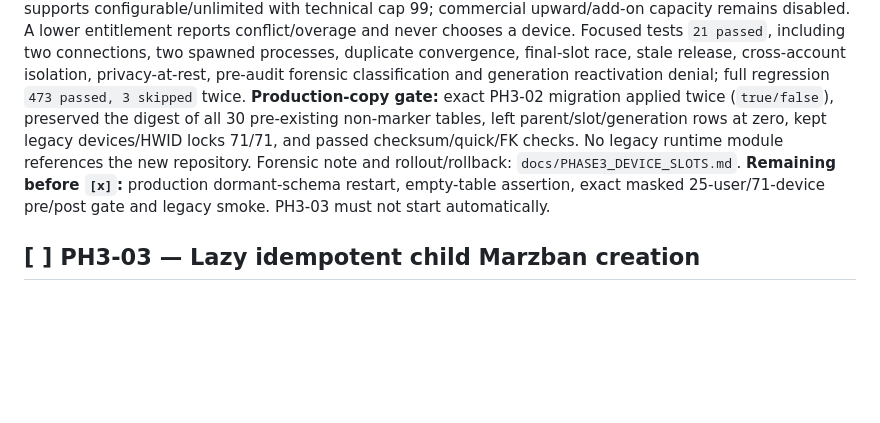
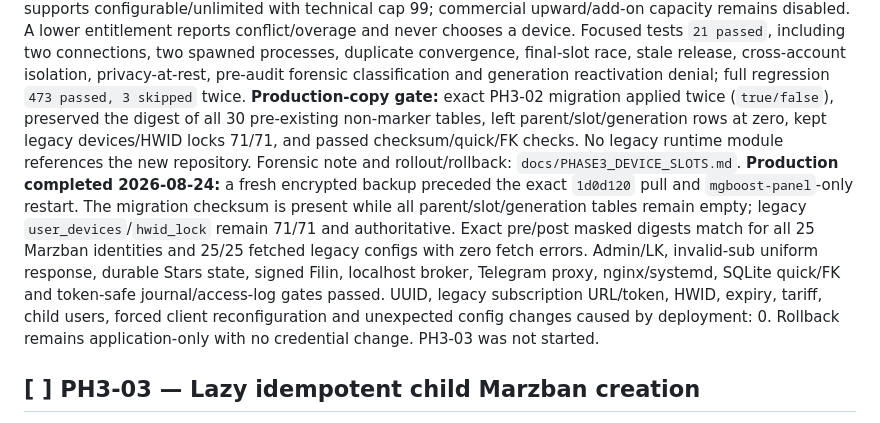
Before and after one commit to Beykus-Y/MGBoost_Panel, a Markdown page: ROADMAP.md, the part around one of its changes. Rendered like a GitHub page; blank space fills up the shorter version.

```diff
--- a/ROADMAP.md
+++ b/ROADMAP.md
@@ -437,7 +437,7 @@ and are not eligible for completion.
 **Rollback:** additive; не переиспользовать старый credential generation.
 **Implemented/staging verified 2026-08-24:** dormant additive slot/generation schema and repository use account-scoped composite FKs, global active-HWID and per-slot active-generation uniqueness, `BEGIN IMMEDIATE`, entitlement read/count/select/claim in one transaction, monotonic `generation+1` triggers and terminal history. Raw HWID becomes only a dedicated-key HMAC-SHA256 verifier plus HMAC-derived mask; neither raw value nor key is stored/returned. Commercial baselines accept only 3/6/12; INTERNAL supports configurable/unlimited with technical cap 99; commercial upward/add-on capacity remains disabled. A lower entitlement reports conflict/overage and never chooses a device. Focused tests `21 passed`, including two connections, two spawned processes, duplicate convergence, final-slot race, stale release, cross-account isolation, privacy-at-rest, pre-audit forensic classification and generation reactivation denial; full regression `473 passed, 3 skipped` twice.
 **Production-copy gate:** exact PH3-02 migration applied twice (`true/false`), preserved the digest of all 30 pre-existing non-marker tables, left parent/slot/generation rows at zero, kept legacy devices/HWID locks 71/71, and passed checksum/quick/FK checks. No legacy runtime module references the new repository. Forensic note and rollout/rollback: `docs/PHASE3_DEVICE_SLOTS.md`.
-**Remaining before `[x]`:** production dormant-schema restart, empty-table assertion, exact masked 25-user/71-device pre/post gate and legacy smoke. PH3-03 must not start automatically.
+**Production completed 2026-08-24:** a fresh encrypted backup preceded the exact `1d0d120` pull and `mgboost-panel`-only restart. The migration checksum is present while all parent/slot/generation tables remain empty; legacy `user_devices`/`hwid_lock` remain 71/71 and authoritative. Exact pre/post masked digests match for all 25 Marzban identities and 25/25 fetched legacy configs with zero fetch errors. Admin/LK, invalid-sub uniform response, durable Stars state, signed Filin, localhost broker, Telegram proxy, nginx/systemd, SQLite quick/FK and token-safe journal/access-log gates passed. UUID, legacy subscription URL/token, HWID, expiry, tariff, child users, forced client reconfiguration and unexpected config changes caused by deployment: 0. Rollback remains application-only with no credential change. PH3-03 was not started.
 
 ## [ ] PH3-03 — Lazy idempotent child Marzban creation
 
```
Also changed, not shown: other parts of ROADMAP.md (+1 -1 lines), CHANGELOG.md (+1 -1 lines), docs/PHASE3_DEVICE_SLOTS.md (+27 -0 lines).
